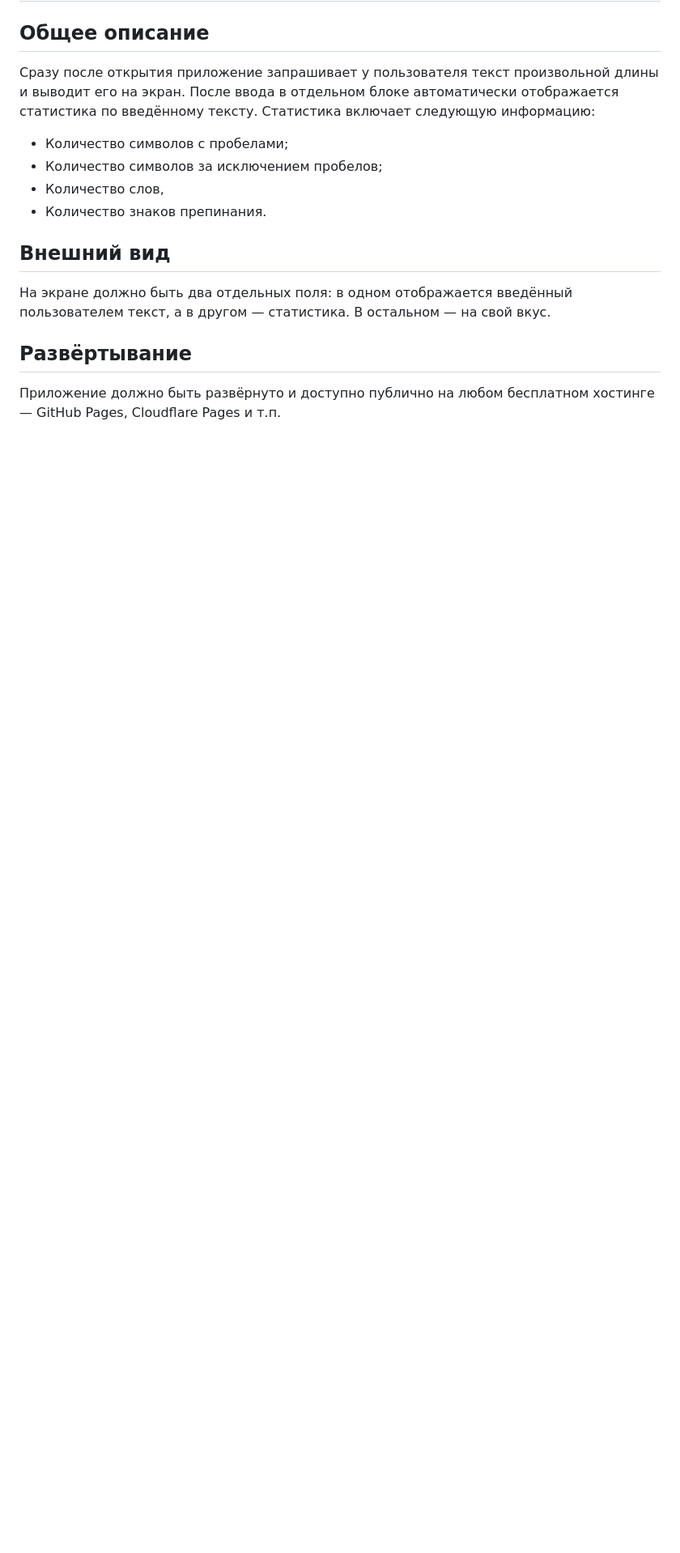
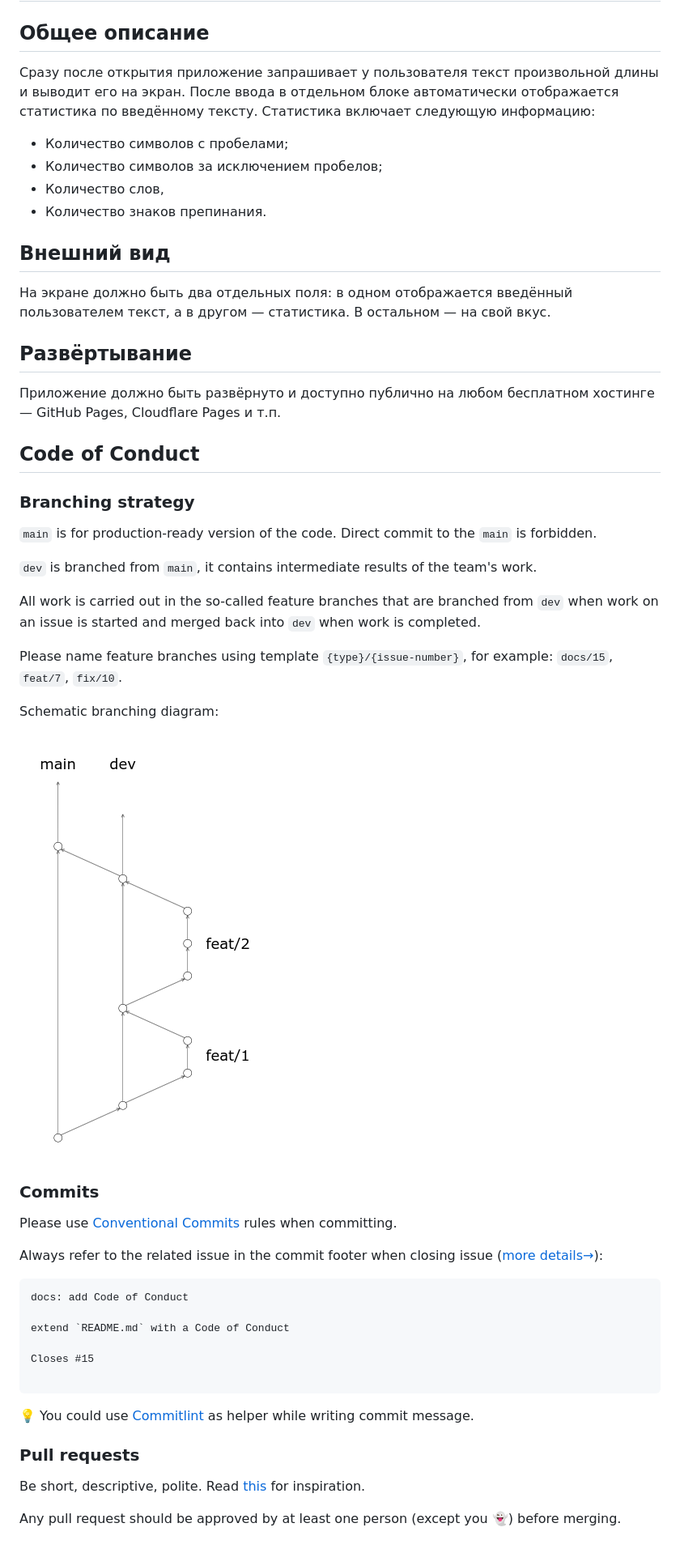
Before and after one commit to PavelTsikhanau/word-counter, a Markdown page: README.md, the part around the change. Shown: that part at 81% size. GitHub-like rendering; pictures changed too: git-flow.png (added); blank space fills up the shorter version.

Commit message:
docs: add Code of Conduct
extend `README.md` with a Code of Conduct

Closes #15

````diff
--- a/README.md
+++ b/README.md
@@ -13,3 +13,41 @@
 
 ## Развёртывание
 Приложение должно быть развёрнуто и доступно публично на любом бесплатном хостинге — GitHub Pages, Cloudflare Pages и т.п.
+
+## Code of Conduct
+### Branching strategy
+
+`main` is for production-ready version of the code. Direct commit to the `main` is forbidden.
+
+`dev` is branched from `main`, it contains intermediate results of the team's work.
+
+All work is carried out in the so-called feature branches that are branched from `dev` when work on an issue is started and merged back into `dev` when work is completed.
+
+Please name feature branches using template `{type}/{issue-number}`, for example: `docs/15`, `feat/7`, `fix/10`.
+
+Schematic branching diagram:
+
+![Branching strategy diagram](./git-flow.png)
+
+### Commits
+
+Please use [Conventional Commits](https://www.conventionalcommits.org/) rules when committing.
+
+Always refer to the related issue in the commit footer when closing issue ([more details→](https://docs.github.com/en/issues/tracking-your-work-with-issues/linking-a-pull-request-to-an-issue#linking-a-pull-request-to-an-issue-using-a-keyword)):
+
+```plain
+docs: add Code of Conduct
+
+extend `README.md` with a Code of Conduct
+
+Closes #15
+
+```
+
+💡 You could use [Commitlint](https://commitlint.io/) as helper while writing commit message.
+
+### Pull requests
+
+Be short, descriptive, polite. Read [this](https://github.blog/2015-01-21-how-to-write-the-perfect-pull-request/) for inspiration.
+
+Any pull request should be approved by at least one person (except you 👻) before merging.
````
